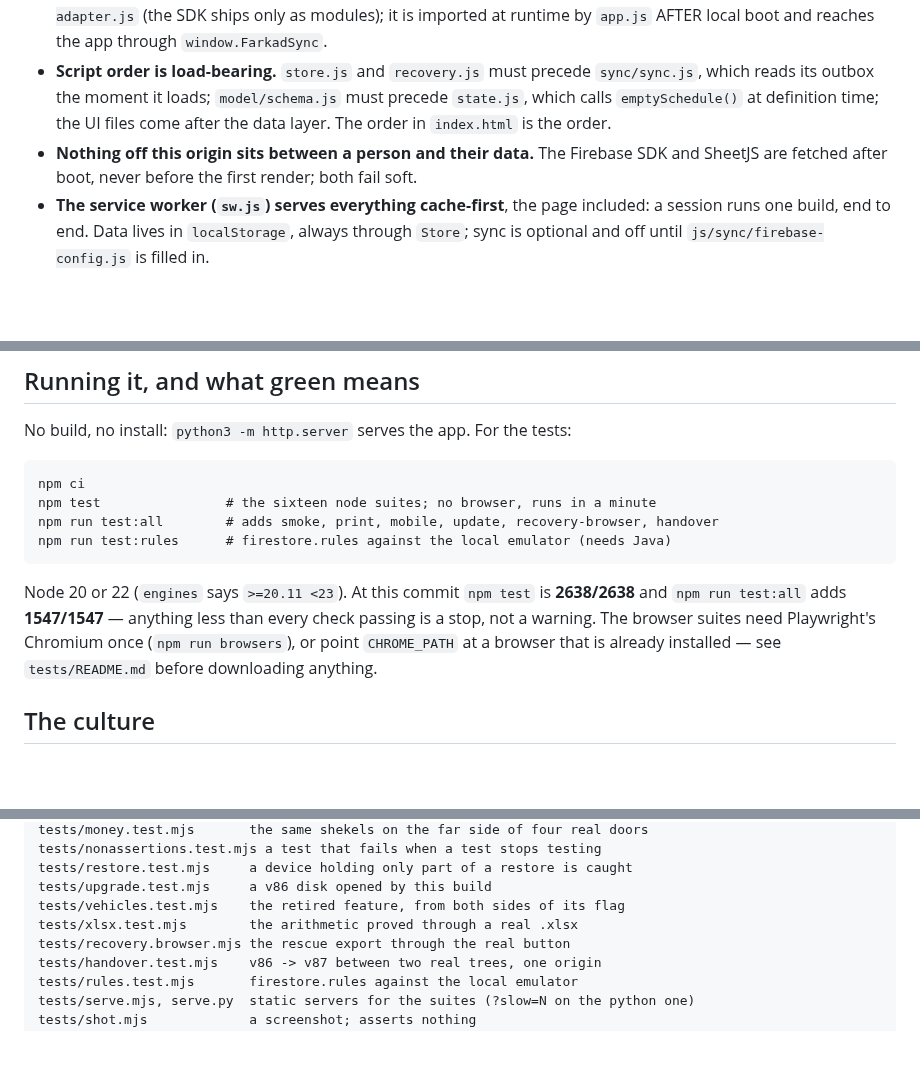
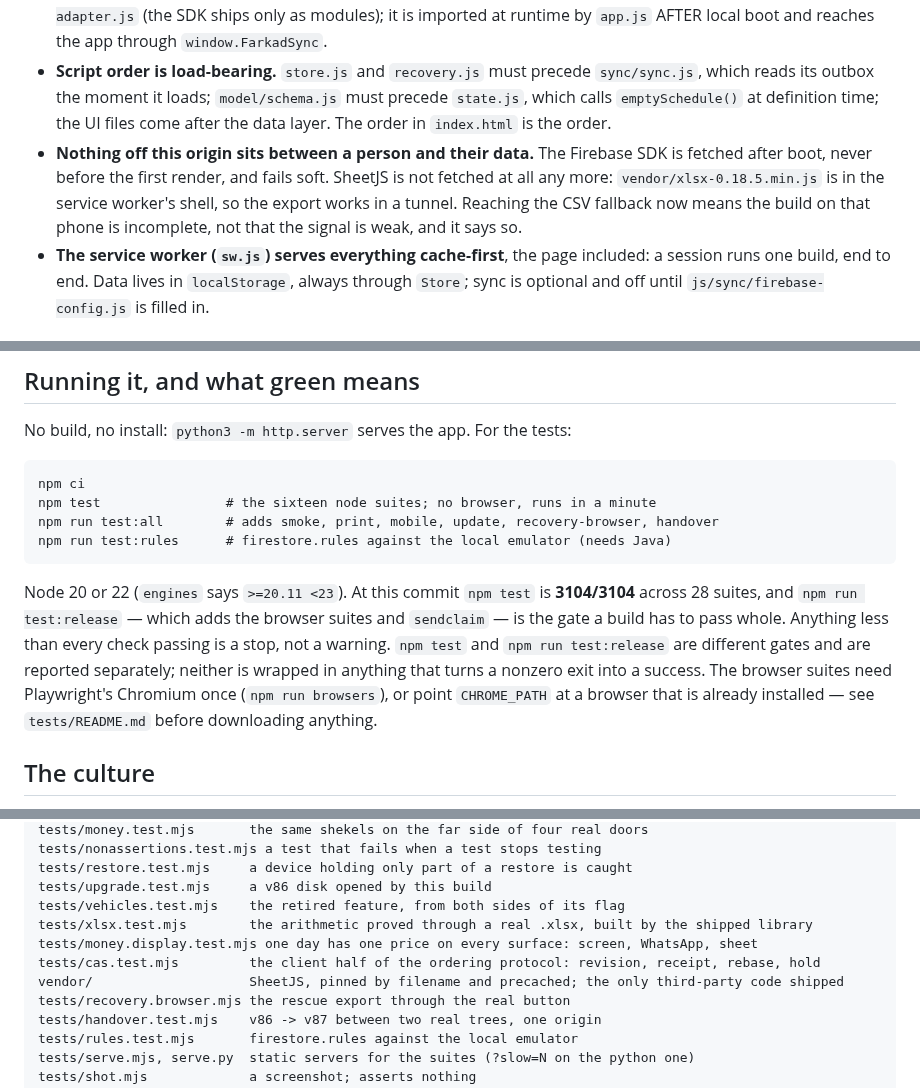
Before and after one commit to yoseffarkad1-eng/farkad, a Markdown page: CLAUDE.md, 3 parts joined by grey strips. Rendered like a GitHub page; blank space fills up the shorter version.

Commit message:
CLAUDE.md says what is true after Phase 8
Three lines went stale. The origin rule said SheetJS is fetched after boot; it is
not fetched at all now. The file list did not name vendor/, the one piece of
third-party code this app ships, nor the two suites added on this branch. And the
gate numbers were four hundred checks out of date, with only one gate named where
there are two.

No release note. docs/releases.md records what reached main and this has not; its
own first paragraph says a branch full of verified work is not a release.

```diff
--- a/CLAUDE.md
+++ b/CLAUDE.md
@@ -28,8 +28,11 @@ different from what was done.
   `sync/sync.js`, which reads its outbox the moment it loads; `model/schema.js` must
   precede `state.js`, which calls `emptySchedule()` at definition time; the UI files
   come after the data layer. The order in `index.html` is the order.
-- **Nothing off this origin sits between a person and their data.** The Firebase SDK
-  and SheetJS are fetched after boot, never before the first render; both fail soft.
+- **Nothing off this origin sits between a person and their data.** The Firebase SDK is
+  fetched after boot, never before the first render, and fails soft. SheetJS is not
+  fetched at all any more: `vendor/xlsx-0.18.5.min.js` is in the service worker's shell,
+  so the export works in a tunnel. Reaching the CSV fallback now means the build on that
+  phone is incomplete, not that the signal is weak, and it says so.
 - **The service worker (`sw.js`) serves everything cache-first**, the page included:
   a session runs one build, end to end. Data lives in `localStorage`, always through
   `Store`; sync is optional and off until `js/sync/firebase-config.js` is filled in.
@@ -85,9 +88,12 @@ No build, no install: `python3 -m http.server` serves the app. For the tests:
     npm run test:all        # adds smoke, print, mobile, update, recovery-browser, handover
     npm run test:rules      # firestore.rules against the local emulator (needs Java)
 
-Node 20 or 22 (`engines` says `>=20.11 <23`). At this commit `npm test` is **2638/2638**
-and `npm run test:all` adds **1547/1547** — anything less than every check passing is a
-stop, not a warning. The browser suites need Playwright's Chromium once
+Node 20 or 22 (`engines` says `>=20.11 <23`). At this commit `npm test` is **3104/3104**
+across 28 suites, and `npm run test:release` — which adds the browser suites and
+`sendclaim` — is the gate a build has to pass whole. Anything less than every check
+passing is a stop, not a warning. `npm test` and `npm run test:release` are different
+gates and are reported separately; neither is wrapped in anything that turns a nonzero
+exit into a success. The browser suites need Playwright's Chromium once
 (`npm run browsers`), or point `CHROME_PATH` at a browser that is already installed —
 see `tests/README.md` before downloading anything.
 
@@ -152,7 +158,10 @@ written down so it cannot happen twice.
     tests/restore.test.mjs     a device holding only part of a restore is caught
     tests/upgrade.test.mjs     a v86 disk opened by this build
     tests/vehicles.test.mjs    the retired feature, from both sides of its flag
-    tests/xlsx.test.mjs        the arithmetic proved through a real .xlsx
+    tests/xlsx.test.mjs        the arithmetic proved through a real .xlsx, built by the shipped library
+    tests/money.display.test.mjs one day has one price on every surface: screen, WhatsApp, sheet
+    tests/cas.test.mjs         the client half of the ordering protocol: revision, receipt, rebase, hold
+    vendor/                    SheetJS, pinned by filename and precached; the only third-party code shipped
     tests/recovery.browser.mjs the rescue export through the real button
     tests/handover.test.mjs    v86 -> v87 between two real trees, one origin
     tests/rules.test.mjs       firestore.rules against the local emulator
```
